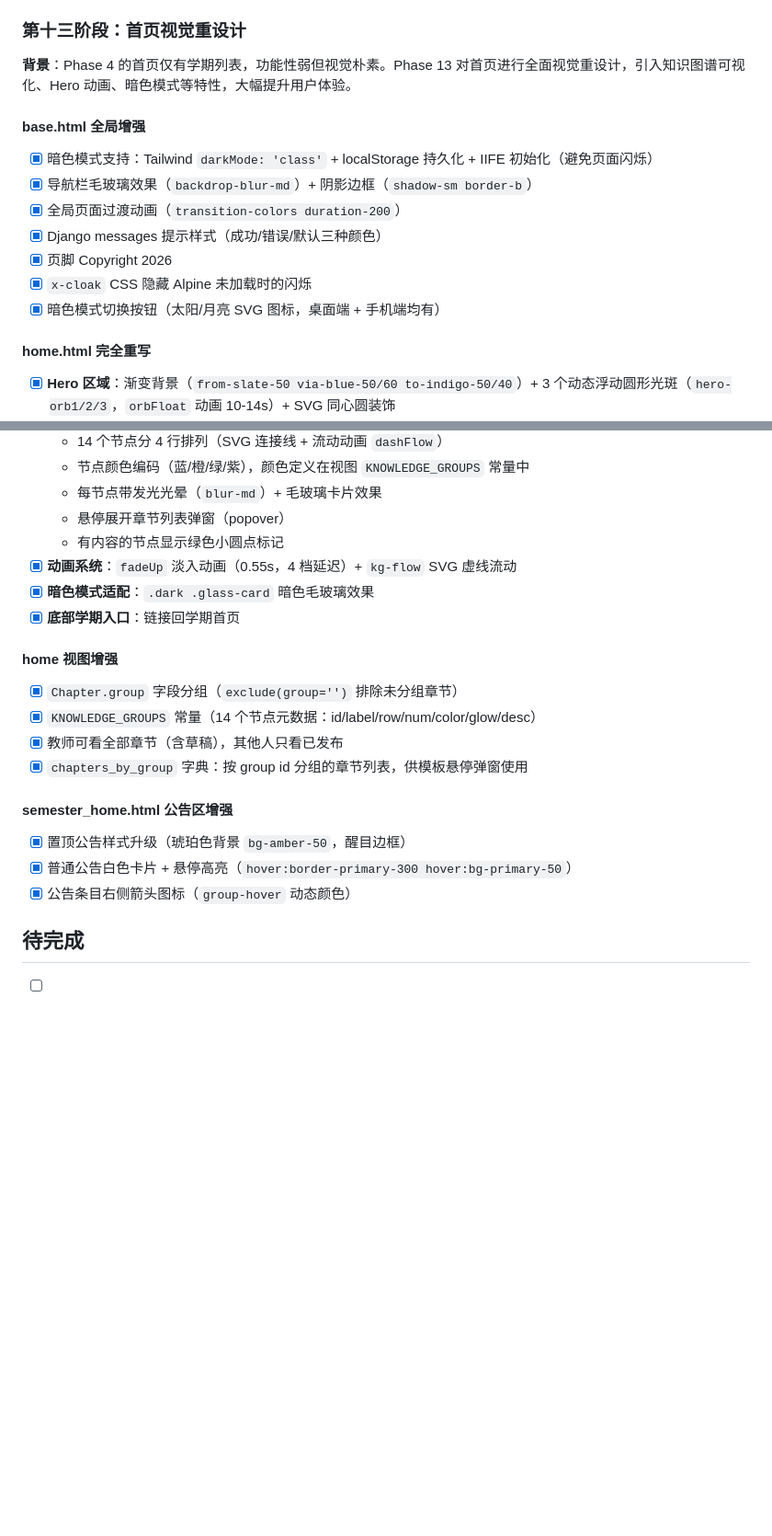
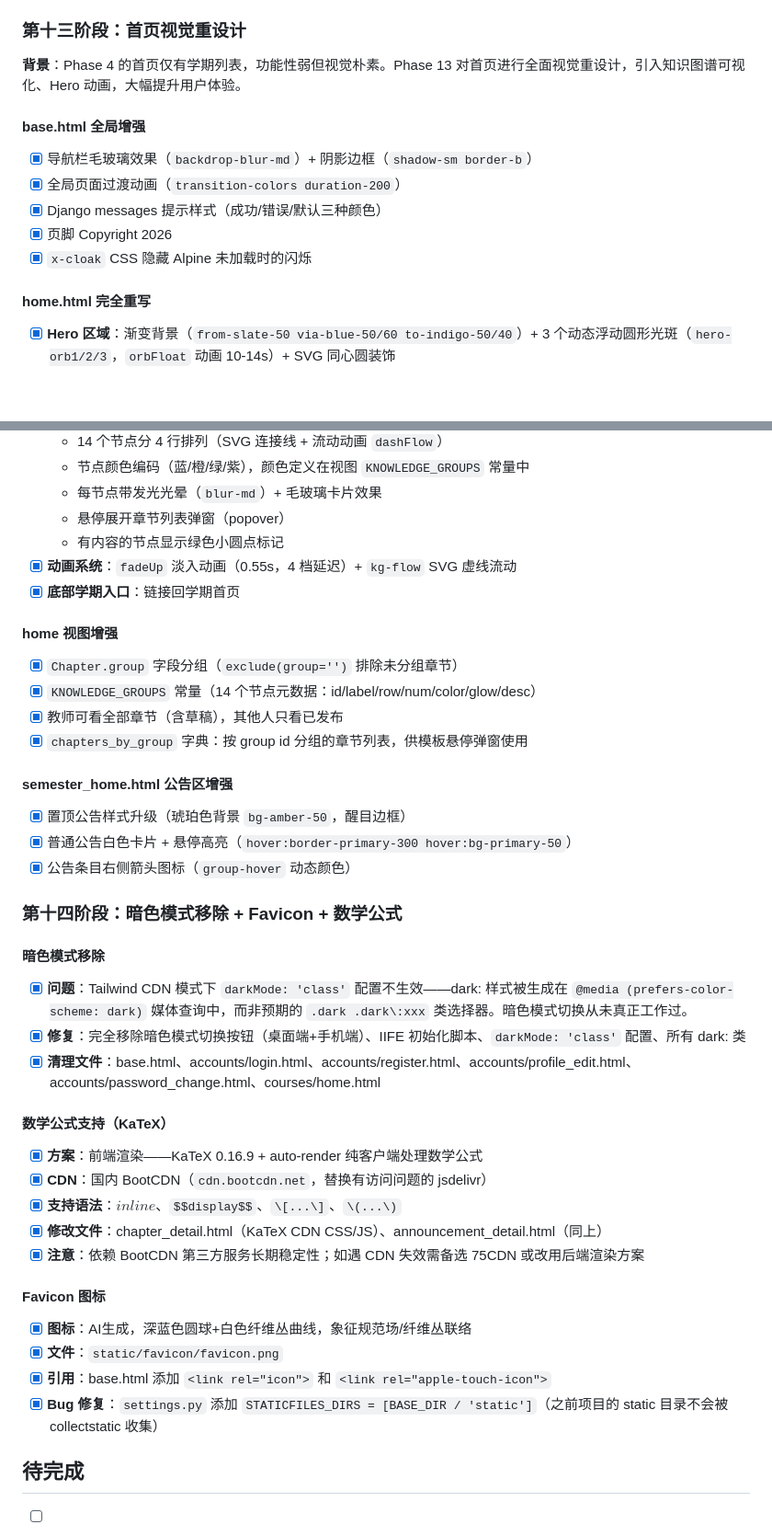
Before and after one commit to ygexplorer/qftcourse, a Markdown page: docs/STATUS.md, 2 parts joined by grey strips. Shown at 92% size. Drawn GitHub-style; blank space fills up the shorter version.

```diff
--- a/docs/STATUS.md
+++ b/docs/STATUS.md
@@ -144,17 +145,15 @@
 
 ### 第十三阶段：首页视觉重设计
 
-**背景**：Phase 4 的首页仅有学期列表，功能性弱但视觉朴素。Phase 13 对首页进行全面视觉重设计，引入知识图谱可视化、Hero 动画、暗色模式等特性，大幅提升用户体验。
+**背景**：Phase 4 的首页仅有学期列表，功能性弱但视觉朴素。Phase 13 对首页进行全面视觉重设计，引入知识图谱可视化、Hero 动画，大幅提升用户体验。
 
 #### base.html 全局增强
 
-- [x] 暗色模式支持：Tailwind `darkMode: 'class'` + localStorage 持久化 + IIFE 初始化（避免页面闪烁）
 - [x] 导航栏毛玻璃效果（`backdrop-blur-md`）+ 阴影边框（`shadow-sm border-b`）
 - [x] 全局页面过渡动画（`transition-colors duration-200`）
 - [x] Django messages 提示样式（成功/错误/默认三种颜色）
 - [x] 页脚 Copyright 2026
 - [x] `x-cloak` CSS 隐藏 Alpine 未加载时的闪烁
-- [x] 暗色模式切换按钮（太阳/月亮 SVG 图标，桌面端 + 手机端均有）
 
 #### home.html 完全重写
 
@@ -168,7 +167,6 @@
   - 悬停展开章节列表弹窗（popover）
   - 有内容的节点显示绿色小圆点标记
 - [x] **动画系统**：`fadeUp` 淡入动画（0.55s，4 档延迟）+ `kg-flow` SVG 虚线流动
-- [x] **暗色模式适配**：`.dark .glass-card` 暗色毛玻璃效果
 - [x] **底部学期入口**：链接回学期首页
 
 #### home 视图增强
@@ -184,6 +182,29 @@
 - [x] 普通公告白色卡片 + 悬停高亮（`hover:border-primary-300 hover:bg-primary-50`）
 - [x] 公告条目右侧箭头图标（`group-hover` 动态颜色）
 
+### 第十四阶段：暗色模式移除 + Favicon + 数学公式
+
+#### 暗色模式移除
+
+- [x] **问题**：Tailwind CDN 模式下 `darkMode: 'class'` 配置不生效——dark: 样式被生成在 `@media (prefers-color-scheme: dark)` 媒体查询中，而非预期的 `.dark .dark\:xxx` 类选择器。暗色模式切换从未真正工作过。
+- [x] **修复**：完全移除暗色模式切换按钮（桌面端+手机端）、IIFE 初始化脚本、`darkMode: 'class'` 配置、所有 dark: 类
+- [x] **清理文件**：base.html、accounts/login.html、accounts/register.html、accounts/profile_edit.html、accounts/password_change.html、courses/home.html
+
+#### 数学公式支持（KaTeX）
+
+- [x] **方案**：前端渲染——KaTeX 0.16.9 + auto-render 纯客户端处理数学公式
+- [x] **CDN**：国内 BootCDN（`cdn.bootcdn.net`，替换有访问问题的 jsdelivr）
+- [x] **支持语法**：$inline$、`$$display$$`、`\[...\]`、`\(...\)`
+- [x] **修改文件**：chapter_detail.html（KaTeX CDN CSS/JS）、announcement_detail.html（同上）
+- [x] **注意**：依赖 BootCDN 第三方服务长期稳定性；如遇 CDN 失效需备选 75CDN 或改用后端渲染方案
+
+#### Favicon 图标
+
+- [x] **图标**：AI生成，深蓝色圆球+白色纤维丛曲线，象征规范场/纤维丛联络
+- [x] **文件**：`static/favicon/favicon.png`
+- [x] **引用**：base.html 添加 `<link rel="icon">` 和 `<link rel="apple-touch-icon">`
+- [x] **Bug 修复**：`settings.py` 添加 `STATICFILES_DIRS = [BASE_DIR / 'static']`（之前项目的 static 目录不会被 collectstatic 收集）
+
 ## 待完成
 
 - [ ] 教师仪表盘动态数据
```
Also changed, not shown: other parts of docs/STATUS.md (+3 -2 lines), docs/DECISIONS.md (+50 -11 lines).
